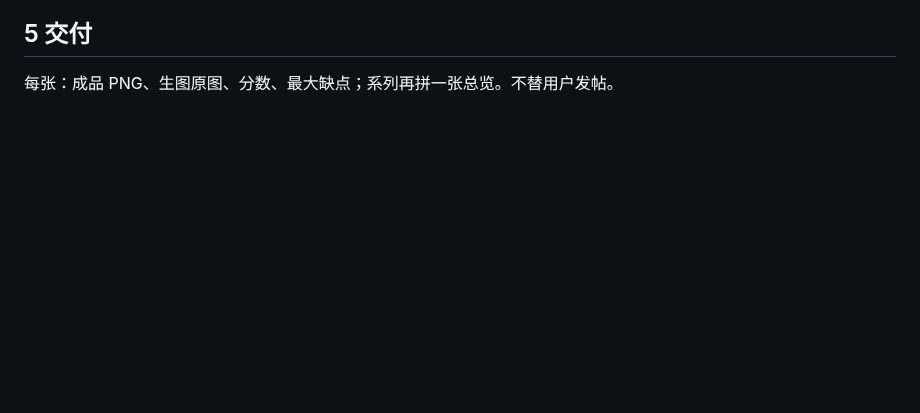
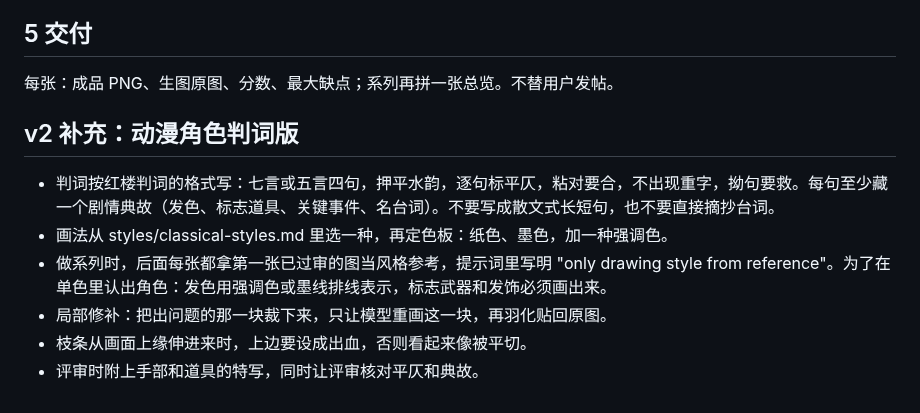
Before and after one commit to ythx-101/poem-plate, a Markdown page: SKILL.md, the part around the change. Drawn GitHub-style; blank space fills up the shorter version.

```diff
--- a/SKILL.md
+++ b/SKILL.md
@@ -55,3 +55,12 @@ python example_compose.py plate.jpg out.png
 
 ## 5 交付
 每张：成品 PNG、生图原图、分数、最大缺点；系列再拼一张总览。不替用户发帖。
+
+
+## v2 补充：动漫角色判词版
+- 判词按红楼判词的格式写：七言或五言四句，押平水韵，逐句标平仄，粘对要合，不出现重字，拗句要救。每句至少藏一个剧情典故（发色、标志道具、关键事件、名台词）。不要写成散文式长短句，也不要直接摘抄台词。
+- 画法从 styles/classical-styles.md 里选一种，再定色板：纸色、墨色，加一种强调色。
+- 做系列时，后面每张都拿第一张已过审的图当风格参考，提示词里写明 "only drawing style from reference"。为了在单色里认出角色：发色用强调色或墨线排线表示，标志武器和发饰必须画出来。
+- 局部修补：把出问题的那一块裁下来，只让模型重画这一块，再羽化贴回原图。
+- 枝条从画面上缘伸进来时，上边要设成出血，否则看起来像被平切。
+- 评审时附上手部和道具的特写，同时让评审核对平仄和典故。
```
Also changed, not shown: README.md (+21 -0 lines), styles/classical-styles.md (added, +248 -0 lines), examples/mushoku_eris.jpg (added), examples/mushoku_roxy.jpg (added), examples/mushoku_sylphy.jpg (added), examples/preview.jpg (added), 3 other files.
